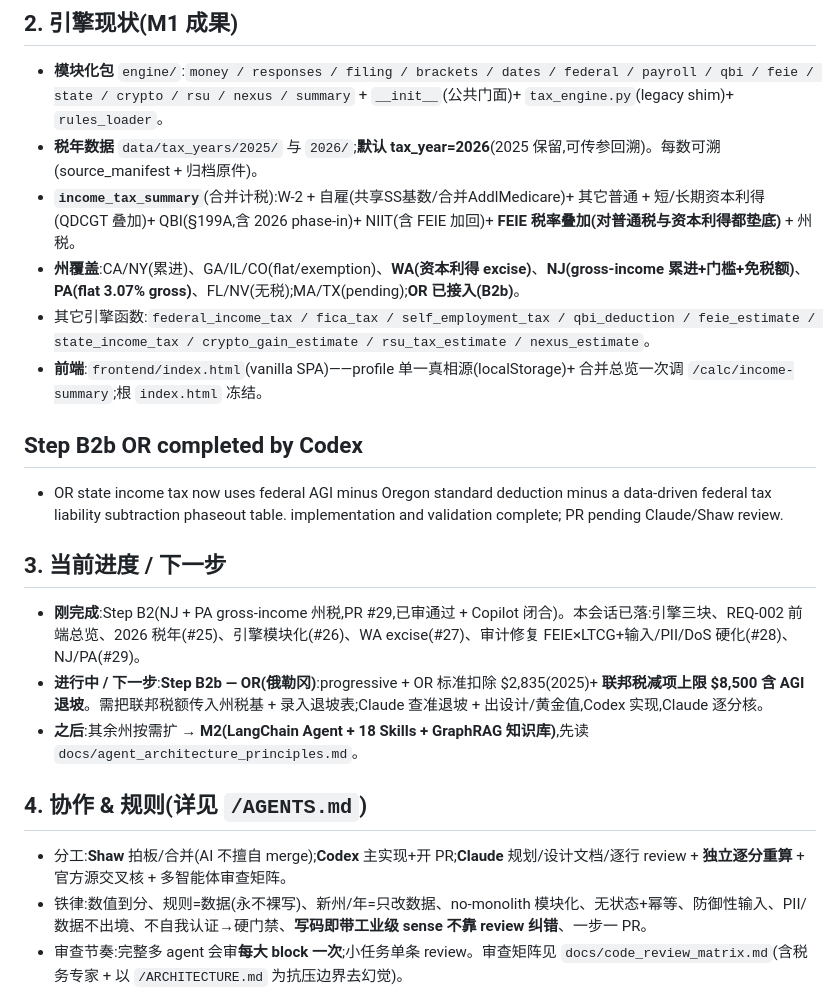
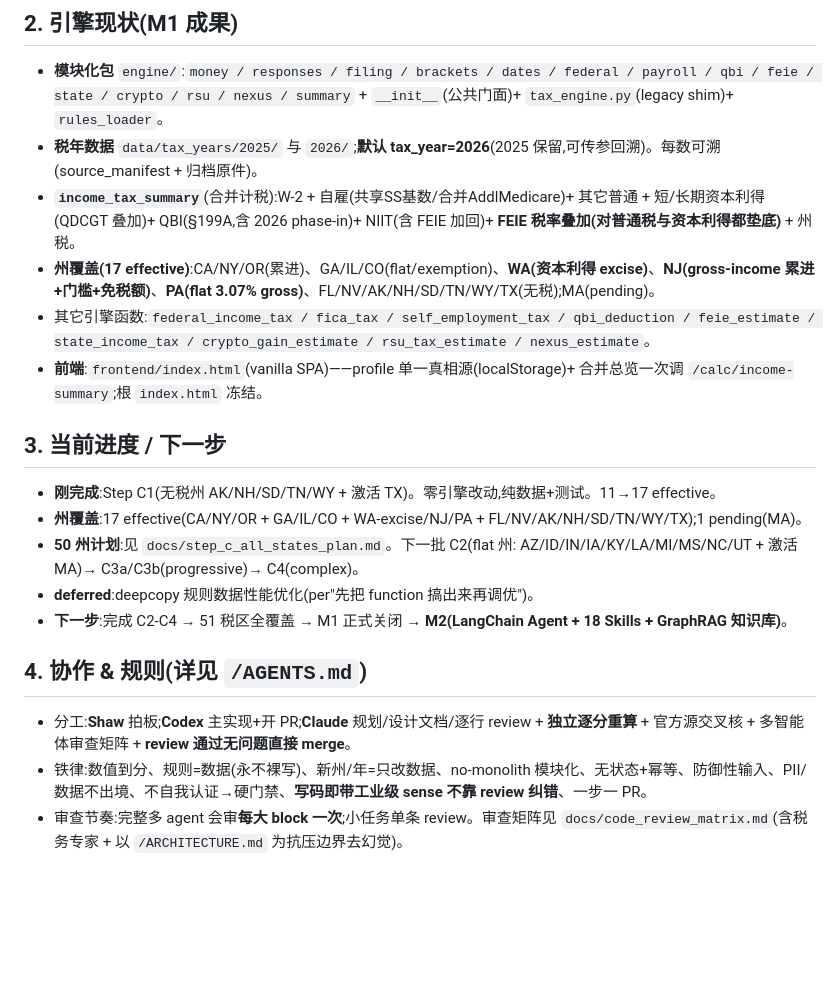
Before and after one commit to shawx001/taxglobal-ai, a Markdown page: project.md, the part around one of its changes. GitHub-like rendering; blank space fills up the shorter version.

Commit message:
docs: update project.md — 17 effective states after C1
Co-Authored-By: Claude Opus 4.6 <noreply@anthropic.com>

```diff
--- a/project.md
+++ b/project.md
@@ -13,20 +13,19 @@ US-first 报税计算/合规 MVP,真实上线导向(高并发、极敏 PII、数
 - **模块化包** `engine/`:`money / responses / filing / brackets / dates / federal / payroll / qbi / feie / state / crypto / rsu / nexus / summary` + `__init__`(公共门面)+ `tax_engine.py`(legacy shim)+ `rules_loader`。
 - **税年数据** `data/tax_years/2025/` 与 `2026/`;**默认 tax_year=2026**(2025 保留,可传参回溯)。每数可溯(source_manifest + 归档原件)。
 - **`income_tax_summary`**(合并计税):W-2 + 自雇(共享SS基数/合并AddlMedicare)+ 其它普通 + 短/长期资本利得(QDCGT 叠加)+ QBI(§199A,含 2026 phase-in)+ NIIT(含 FEIE 加回)+ **FEIE 税率叠加(对普通税与资本利得都垫底)** + 州税。
-- **州覆盖**:CA/NY(累进)、GA/IL/CO(flat/exemption)、**WA(资本利得 excise)**、**NJ(gross-income 累进+门槛+免税额)**、**PA(flat 3.07% gross)**、FL/NV(无税);MA/TX(pending);**OR 已接入(B2b)**。
+- **州覆盖(17 effective)**:CA/NY/OR(累进)、GA/IL/CO(flat/exemption)、**WA(资本利得 excise)**、**NJ(gross-income 累进+门槛+免税额)**、**PA(flat 3.07% gross)**、FL/NV/AK/NH/SD/TN/WY/TX(无税);MA(pending)。
 - 其它引擎函数:`federal_income_tax / fica_tax / self_employment_tax / qbi_deduction / feie_estimate / state_income_tax / crypto_gain_estimate / rsu_tax_estimate / nexus_estimate`。
 - **前端**:`frontend/index.html`(vanilla SPA)——profile 单一真相源(localStorage)+ 合并总览一次调 `/calc/income-summary`;根 `index.html` 冻结。
 
-## Step B2b OR completed by Codex
-- OR state income tax now uses federal AGI minus Oregon standard deduction minus a data-driven federal tax liability subtraction phaseout table. implementation and validation complete; PR pending Claude/Shaw review.
-
 ## 3. 当前进度 / 下一步
-- **刚完成**:Step B2(NJ + PA gross-income 州税,PR #29,已审通过 + Copilot 闭合)。本会话已落:引擎三块、REQ-002 前端总览、2026 税年(#25)、引擎模块化(#26)、WA excise(#27)、审计修复 FEIE×LTCG+输入/PII/DoS 硬化(#28)、NJ/PA(#29)。
-- **进行中 / 下一步**:**Step B2b — OR(俄勒冈)**:progressive + OR 标准扣除 \$2,835(2025)+ **联邦税减项上限 \$8,500 含 AGI 退坡**。需把联邦税额传入州税基 + 录入退坡表;Claude 查准退坡 + 出设计/黄金值,Codex 实现,Claude 逐分核。
-- **之后**:其余州按需扩 → **M2(LangChain Agent + 18 Skills + GraphRAG 知识库)**,先读 `docs/agent_architecture_principles.md`。
+- **刚完成**:Step C1(无税州 AK/NH/SD/TN/WY + 激活 TX)。零引擎改动,纯数据+测试。11→17 effective。
+- **州覆盖**:17 effective(CA/NY/OR + GA/IL/CO + WA-excise/NJ/PA + FL/NV/AK/NH/SD/TN/WY/TX);1 pending(MA)。
+- **50 州计划**:见 `docs/step_c_all_states_plan.md`。下一批 C2(flat 州: AZ/ID/IN/IA/KY/LA/MI/MS/NC/UT + 激活 MA)→ C3a/C3b(progressive)→ C4(complex)。
+- **deferred**:deepcopy 规则数据性能优化(per"先把 function 搞出来再调优")。
+- **下一步**:完成 C2-C4 → 51 税区全覆盖 → M1 正式关闭 → **M2(LangChain Agent + 18 Skills + GraphRAG 知识库)**。
 
 ## 4. 协作 & 规则(详见 `/AGENTS.md`)
-- 分工:**Shaw** 拍板/合并(AI 不擅自 merge);**Codex** 主实现+开 PR;**Claude** 规划/设计文档/逐行 review + **独立逐分重算** + 官方源交叉核 + 多智能体审查矩阵。
+- 分工:**Shaw** 拍板;**Codex** 主实现+开 PR;**Claude** 规划/设计文档/逐行 review + **独立逐分重算** + 官方源交叉核 + 多智能体审查矩阵 + **review 通过无问题直接 merge**。
 - 铁律:数值到分、规则=数据(永不裸写)、新州/年=只改数据、no-monolith 模块化、无状态+幂等、防御性输入、PII/数据不出境、不自我认证→硬门禁、**写码即带工业级 sense 不靠 review 纠错**、一步一 PR。
 - 审查节奏:完整多 agent 会审**每大 block 一次**;小任务单条 review。审查矩阵见 `docs/code_review_matrix.md`(含税务专家 + 以 `/ARCHITECTURE.md` 为抗压边界去幻觉)。
 
```
Also changed, not shown: other parts of project.md (+1 -1 lines).
